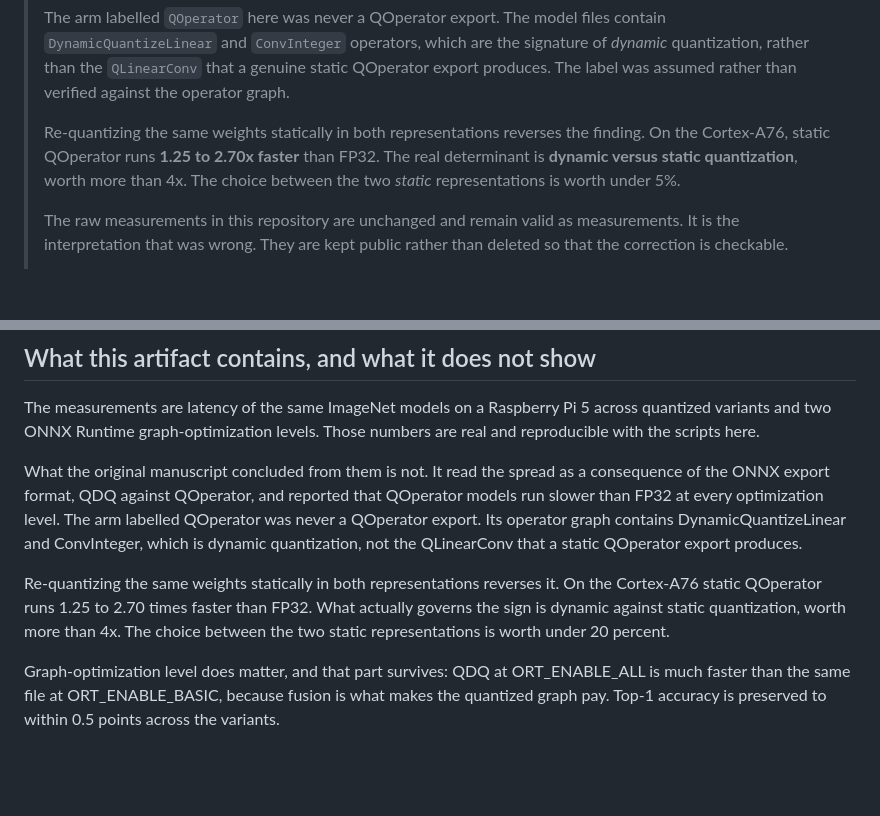
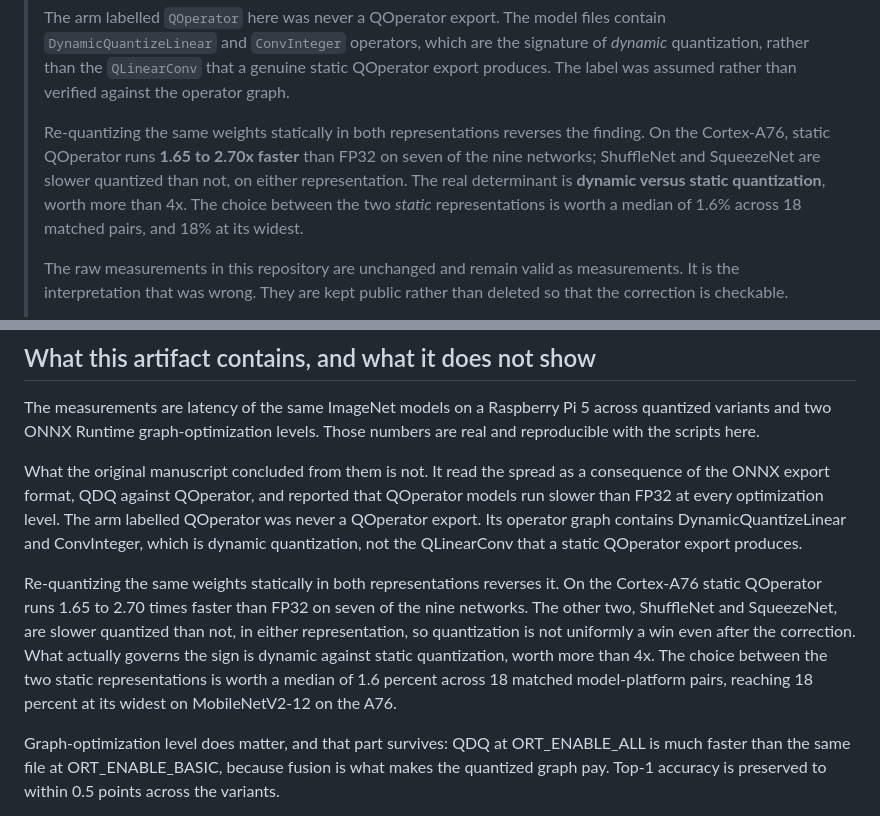
Before and after one commit to manunicholasjacob/rpi5-quantization-benchmark, a Markdown page: README.md, 2 parts joined by grey strips. Rendered like a GitHub page; blank space fills up the shorter version.

Commit message:
Make the retraction notice as accurate as the thing it retracts
The notice said static QOperator runs 1.25 to 2.70x faster than FP32 on the
A76. The upper bound is right; the lower bound came from a different table and
a different quantization scheme. The measured range across the nine-network zoo
is 1.65 to 2.70x, and only seven of the nine gain at all: ShuffleNet and
SqueezeNet are slower quantized than not, in either representation. Stating a
range that excludes the two losers overclaims the correction.

The notice also gave two different figures for the same quantity, under 5% in
the banner and under 20 percent in the body. Recomputed from the released
speedups: median 1.6% across 18 matched model-platform pairs, 18.3% at its
widest on MobileNetV2-12 on the A76. Both places now say that.

```diff
--- a/README.md
+++ b/README.md
@@ -12,9 +12,11 @@
 > The label was assumed rather than verified against the operator graph.
 >
 > Re-quantizing the same weights statically in both representations reverses the finding. On the
-> Cortex-A76, static QOperator runs **1.25 to 2.70x faster** than FP32. The real determinant is
-> **dynamic versus static quantization**, worth more than 4x. The choice between the two *static*
-> representations is worth under 5%.
+> Cortex-A76, static QOperator runs **1.65 to 2.70x faster** than FP32 on seven of the nine
+> networks; ShuffleNet and SqueezeNet are slower quantized than not, on either representation.
+> The real determinant is **dynamic versus static quantization**, worth more than 4x. The choice
+> between the two *static* representations is worth a median of 1.6% across 18 matched pairs, and
+> 18% at its widest.
 >
 > The raw measurements in this repository are unchanged and remain valid as measurements. It is
 > the interpretation that was wrong. They are kept public rather than deleted so that the
@@ -50,9 +52,12 @@ Its operator graph contains DynamicQuantizeLinear and ConvInteger, which is dyna
 quantization, not the QLinearConv that a static QOperator export produces.
 
 Re-quantizing the same weights statically in both representations reverses it. On the
-Cortex-A76 static QOperator runs 1.25 to 2.70 times faster than FP32. What actually governs the
-sign is dynamic against static quantization, worth more than 4x. The choice between the two
-static representations is worth under 20 percent.
+Cortex-A76 static QOperator runs 1.65 to 2.70 times faster than FP32 on seven of the nine
+networks. The other two, ShuffleNet and SqueezeNet, are slower quantized than not, in either
+representation, so quantization is not uniformly a win even after the correction. What actually
+governs the sign is dynamic against static quantization, worth more than 4x. The choice between
+the two static representations is worth a median of 1.6 percent across 18 matched model-platform
+pairs, reaching 18 percent at its widest on MobileNetV2-12 on the A76.
 
 Graph-optimization level does matter, and that part survives: QDQ at ORT_ENABLE_ALL is much
 faster than the same file at ORT_ENABLE_BASIC, because fusion is what makes the quantized graph
```
